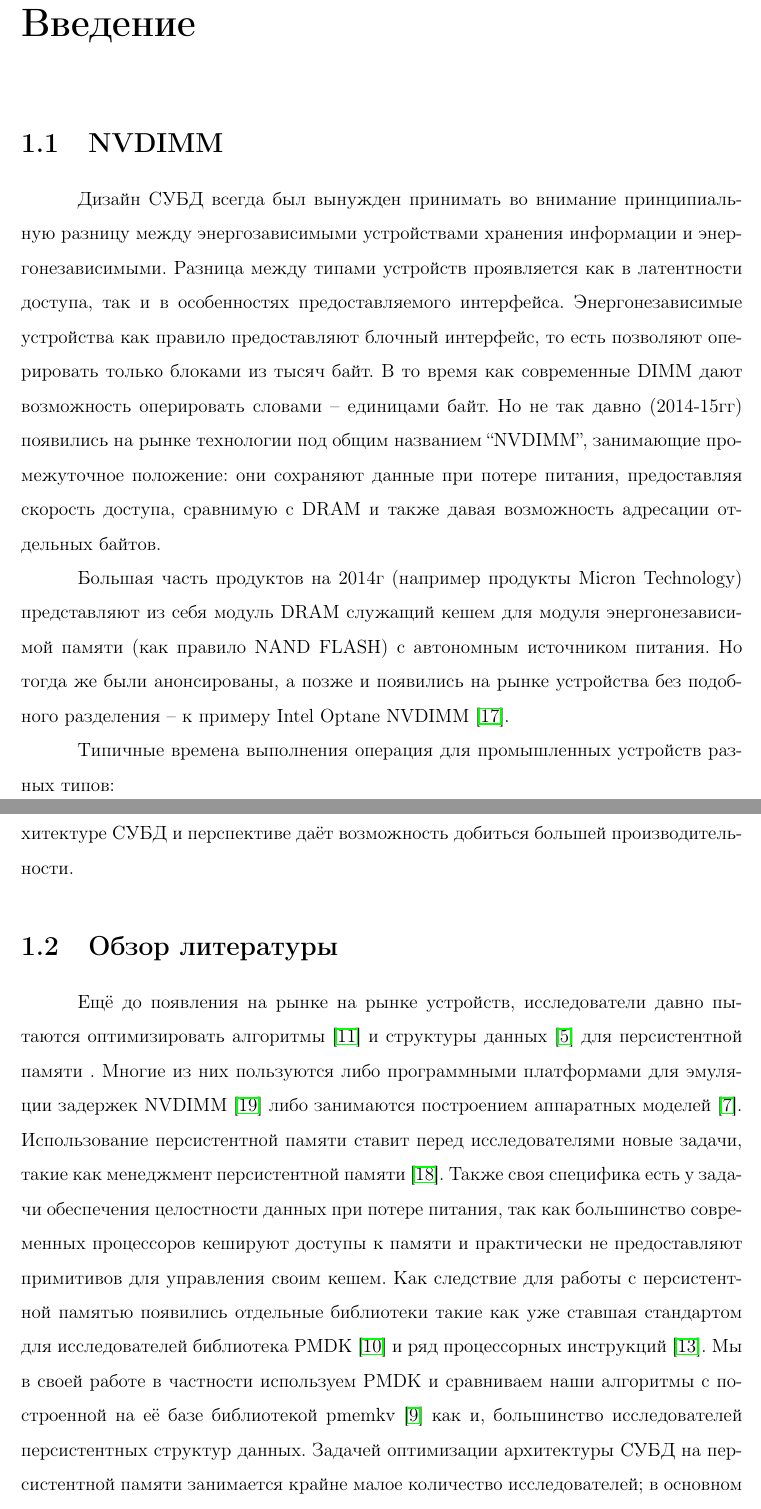
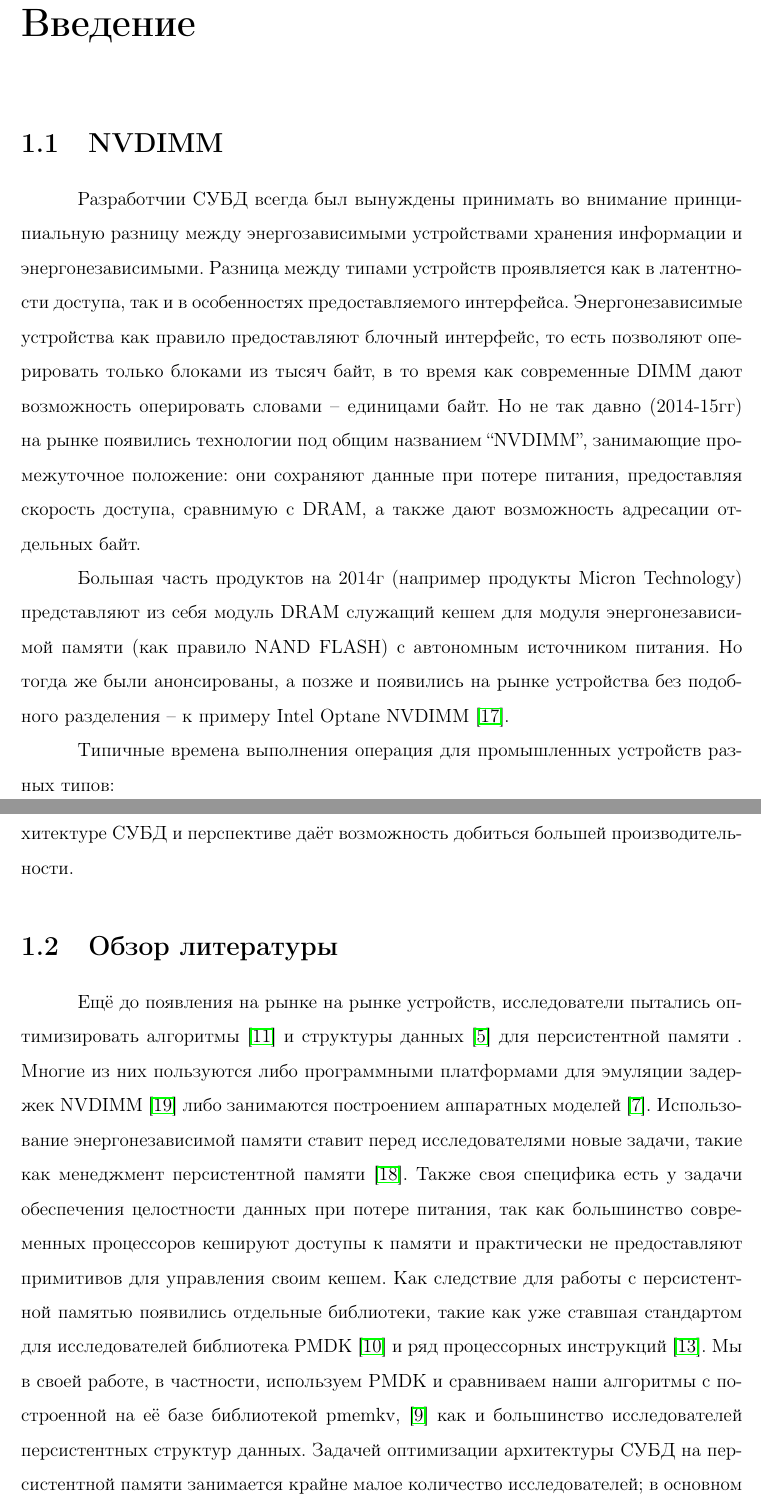
Before and after one commit to ssmike/nvm-research, a LaTeX document (report.tex): two parts of pages 3 and 4 of 19, joined at a grey line, cut so that both start at the same text. Compiled offline with pdfLaTeX.

Commit message:
Some fixes

```diff
--- a/report.tex
+++ b/report.tex
@@ -150,12 +150,12 @@
 
 \chapter{Введение}
 \section{NVDIMM}
-Дизайн СУБД всегда был вынужден принимать во внимание принципиальную разницу между энергозависимыми устройствами хранения информации и энергонезависимыми.
+Разработчии СУБД всегда был вынуждены принимать во внимание принципиальную разницу между энергозависимыми устройствами хранения информации и энергонезависимыми.
 Разница между типами устройств проявляется как в латентности доступа, так и в особенностях предоставляемого интерфейса.
 Энергонезависимые устройства как правило предоставляют блочный интерфейс, то есть
-позволяют оперировать только блоками из тысяч байт. В то время как современные DIMM дают возможность оперировать словами -- единицами байт.
-Но не так давно (2014-15гг) появились на рынке технологии под общим названием “NVDIMM”, занимающие промежуточное положение: они сохраняют данные при потере питания,
-предоставляя скорость доступа, сравнимую с DRAM и также давая возможность адресации отдельных байтов.
+позволяют оперировать только блоками из тысяч байт, в то время как современные DIMM дают возможность оперировать словами -- единицами байт.
+Но не так давно (2014-15гг) на рынке появились технологии под общим названием “NVDIMM”, занимающие промежуточное положение: они сохраняют данные при потере питания,
+предоставляя скорость доступа, сравнимую с DRAM, а также дают возможность адресации отдельных байт.
 
 Большая часть продуктов на 2014г (например продукты Miсron Technology) представляют из себя модуль DRAM служащий кешeм для модуля энергонезависимой памяти (как правило NAND FLASH)
 с автономным источником питания. Но тогда же были анонсированы, а позже и появились на рынке устройства без подобного разделения -- к примеру Intel Optane NVDIMM \cite{peng2019system}.
@@ -175,13 +175,13 @@
 Такая небольшая разница между оперативной памятью и энергонезависимой подталкивает исследователей к пересмотру традиционных подходов к дизайну и архитектуре СУБД и перспективе даёт возможность добиться большей производительности.
 
 \section{Обзор литературы}
-Ещё до появления на рынке на рынке устройств, исследователи давно пытаются оптимизировать алгоритмы \cite{iwabuchi2014nvm} и структуры данных \cite{chen2015persistent} для персистентной памяти .
+Ещё до появления на рынке на рынке устройств, исследователи пытались оптимизировать алгоритмы \cite{iwabuchi2014nvm} и структуры данных \cite{chen2015persistent} для персистентной памяти .
 Многие из них пользуются либо программными платформами для эмуляции задержек NVDIMM \cite{sengupta2015framework} либо занимаются построением аппаратных моделей \cite{dong2012nvsim}.
-Использование персистентной памяти ставит перед исследователями новые задачи, такие как менеджмент персистентной памяти \cite{schwalb2015nvm}. Также своя специфика есть у задачи обеспечения
+Использование энергонезависимой памяти ставит перед исследователями новые задачи, такие как менеджмент персистентной памяти \cite{schwalb2015nvm}. Также своя специфика есть у задачи обеспечения
 целостности данных при потере питания, так как большинство современных процессоров кешируют доступы к памяти и практически не предоставляют примитивов для управления своим кешем.
-Как следствие для работы с персистентной памятью появились отдельные библиотеки такие как уже ставшая стандартом для исследователей библиотека PMDK \cite{pmdk}
-и ряд процессорных инструкций \cite{kolli2016delegated}.  Мы в своей работе в частности используем PMDK и сравниваем наши алгоритмы с построенной на её базе библиотекой pmemkv
-\cite{pmemkv} как и, большинство исследователей персистентных структур данных.
+Как следствие для работы с персистентной памятью появились отдельные библиотеки, такие как уже ставшая стандартом для исследователей библиотека PMDK \cite{pmdk}
+и ряд процессорных инструкций \cite{kolli2016delegated}.  Мы в своей работе, в частности, используем PMDK и сравниваем наши алгоритмы с построенной на её базе библиотекой pmemkv,
+\cite{pmemkv} как и большинство исследователей персистентных структур данных.
 Задачей оптимизации архитектуры СУБД на персистентной памяти занимается крайне малое количество исследователей; в основном можно выделить исследователей из Carnegie Mellon School of Computer Science
 \cite{pavlo17}, \cite{arulraj2015let}, \cite{debrabant2014prolegomenon}, \cite{arulraj2017build}, \cite{writebehind}.  В \cite{writebehind} приведeна альтернатива write-ahead logging
 для NVM, позволяющая повысить производительность СУБД и рассмотрена задача репликации с учётом NVM, но задача координации -- выбора master-реплики перекладывалась на внешнее отказоустойчивое хранилище.
```
Also changed, not shown: report.tex (16 more changed lines).
